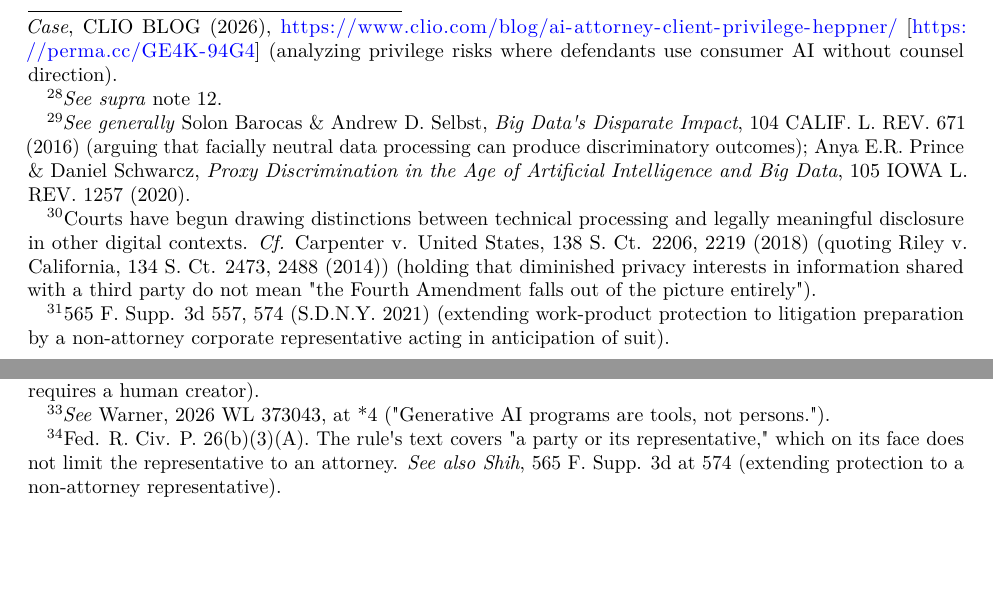
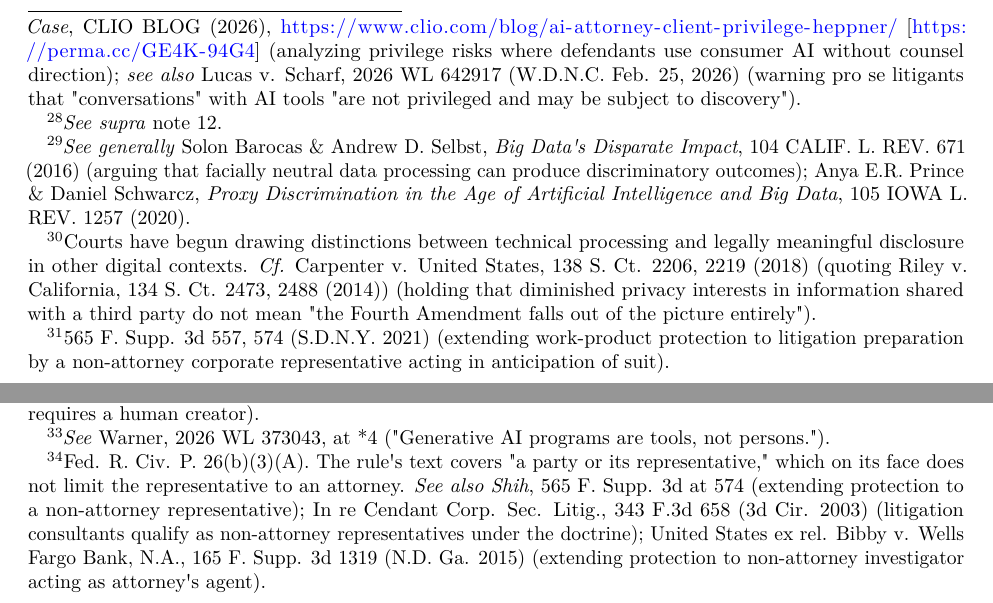
Before and after one commit to SunrisesIllNeverSee/Commitment_Theory, a LaTeX document (_paper/Slro_paper_final.tex): two parts of pages 9 and 10 of 13, joined at a grey line, cut so that both start at the same text, the shorter picture padded with empty space. Compiled offline with pdfLaTeX.

Commit message:
Add Lucas v. Scharf (fn 27) + Cendant/Bibby (fn 33)
Two more high-value items from CoCounsel research that we hadn't yet pulled:

Item A — fn 27: Added Lucas v. Scharf, 2026 WL 642917 (W.D.N.C. Feb. 25,
2026) as supporting authority for the pro se exposure point. It's the
only post-Heppner federal case to mention AI privilege; warns pro se
litigants their AI conversations "are not privileged."

Item B — fn 33: Strengthened the non-attorney work-product foundation
from a single district-court cite (Shih) to a Third Circuit cite plus
two district cases:
- In re Cendant Corp. Sec. Litig., 343 F.3d 658 (3d Cir. 2003)
- United States ex rel. Bibby v. Wells Fargo Bank, N.A., 165 F. Supp. 3d
  1319 (N.D. Ga. 2015)

Net cost: ~75 markdown words. Estimated user Word count: ~4,075 (still
~925 words of headroom under 5,000 ceiling).

Co-Authored-By: Claude Sonnet 4.6 <noreply@anthropic.com>

```diff
--- a/_paper/Slro_paper_final.tex
+++ b/_paper/Slro_paper_final.tex
@@ -517,4 +517,3 @@ counsel\textquotesingle s work;\footnote{\emph{See} Clio, \emph{Does
   States v. Heppner Case}, CLIO BLOG (2026),
   \url{https://www.clio.com/blog/ai-attorney-client-privilege-heppner/}
   {[}\url{https://perma.cc/GE4K-94G4}{]} (analyzing privilege risks
-  where defendants use consumer AI without counsel direction).} pro se
@@ -525 +520,4 @@ parties to the criminal case, not represented by the prosecutor, and not
-entitled to appointed counsel.\footnote{\emph{See supra} note 12.} For
+  where defendants use consumer AI without counsel direction); \emph{see
+  also} Lucas v. Scharf, 2026 WL 642917 (W.D.N.C. Feb. 25, 2026)
+  (warning pro se litigants that "conversations" with AI tools "are not
+  privileged and may be subject to discovery").} pro se civil litigants
@@ -529,3 +528,6 @@ current doctrine.
+counsel.\footnote{\emph{See supra} note 12.} For each, AI is the primary
+tool for legal preparation. For each, the protection of that preparation
+is either absent or ambiguous under current doctrine.
 
 The fracture extends into every domain where individuals must prepare to
 exercise legal rights without the shelter of counsel. Civil rights law
@@ -623,7 +625,12 @@ language.\footnote{Fed. R. Civ. P. 26(b)(3)(A). The
   rule\textquotesingle s text covers "a party or its representative,"
   which on its face does not limit the representative to an attorney.
   \emph{See also Shih}, 565 F. Supp. 3d at 574 (extending protection to
-  a non-attorney representative).} \emph{Warner} and \emph{Morgan}
+  a non-attorney representative); In re Cendant Corp. Sec. Litig., 343
+  F.3d 658 (3d Cir. 2003) (litigation consultants qualify as
+  non-attorney representatives under the doctrine); United States ex
+  rel. Bibby v. Wells Fargo Bank, N.A., 165 F. Supp. 3d 1319 (N.D. Ga.
+  2015) (extending protection to non-attorney investigator acting as
+  attorney\textquotesingle s agent).} \emph{Warner} and \emph{Morgan}
 already take this path. Extending it to all persons preparing in
 anticipation of litigation---regardless of whether they are represented,
 self-represented, or preparing to participate as a crime victim in a
```
Also changed, not shown: _paper/Slro_paper_final.md (+2 -2 lines), _paper/Slro_paper_final.pdf, _paper/Slro_paper_final.tex (11 more changed lines), 1 other file.
